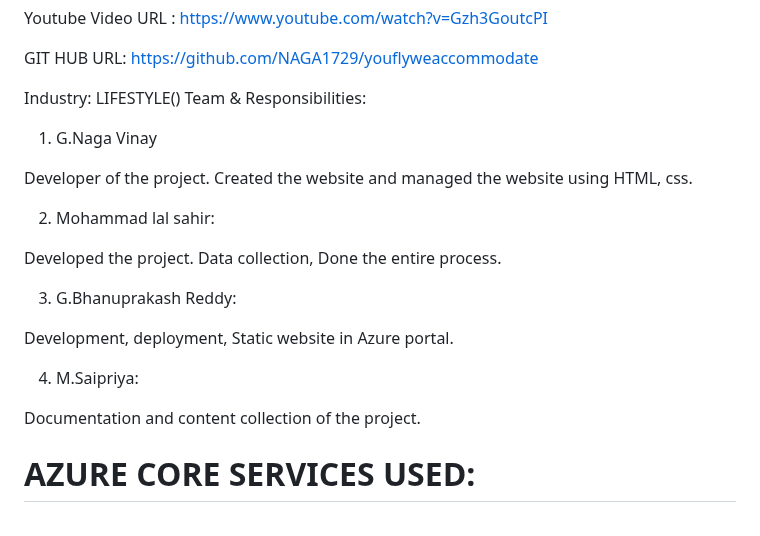
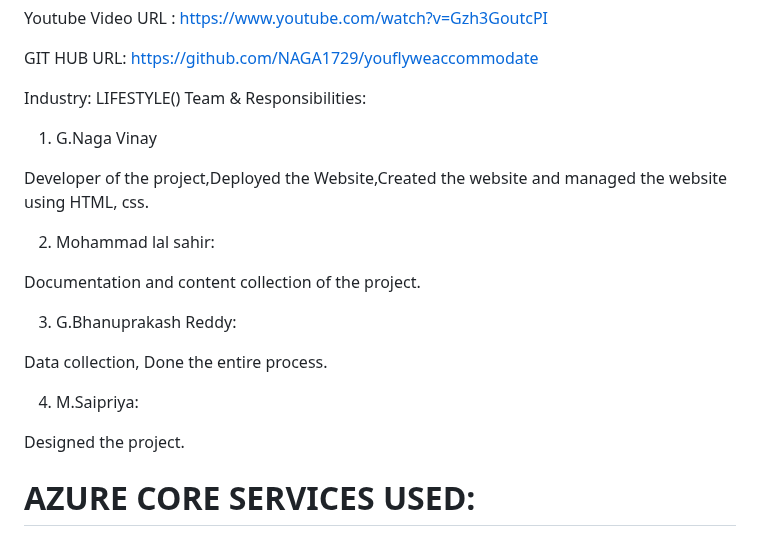
Before and after one commit to NAGA1729/youflyweaccommodate, a Markdown page: README.md, the part around the change. Drawn GitHub-style.

```diff
--- a/README.md
+++ b/README.md
@@ -12,19 +12,19 @@ Team & Responsibilities:
 
 1. G.Naga Vinay
 
-Developer of the project. Created the website and managed the website using HTML, css.
+Developer of the project,Deployed the Website,Created the website and managed the website using HTML, css.
 
 2. Mohammad lal sahir:
 
-Developed the project. Data collection, Done the entire process.
+Documentation and content collection of the project.
 
 3. G.Bhanuprakash Reddy:
 
-Development, deployment, Static website in Azure portal.
+Data collection, Done the entire process.
 
 4. M.Saipriya:
 
-Documentation and content collection of the project.
+Designed the project.
 
 # AZURE CORE SERVICES USED:
 Azure Storage
```
